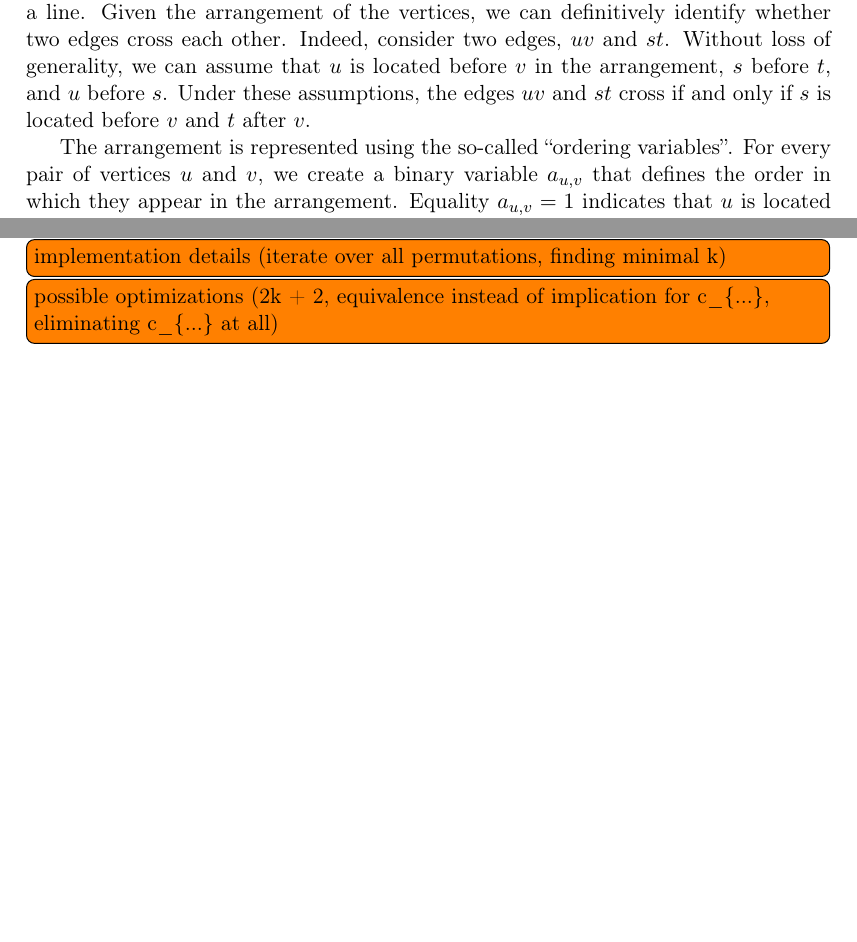
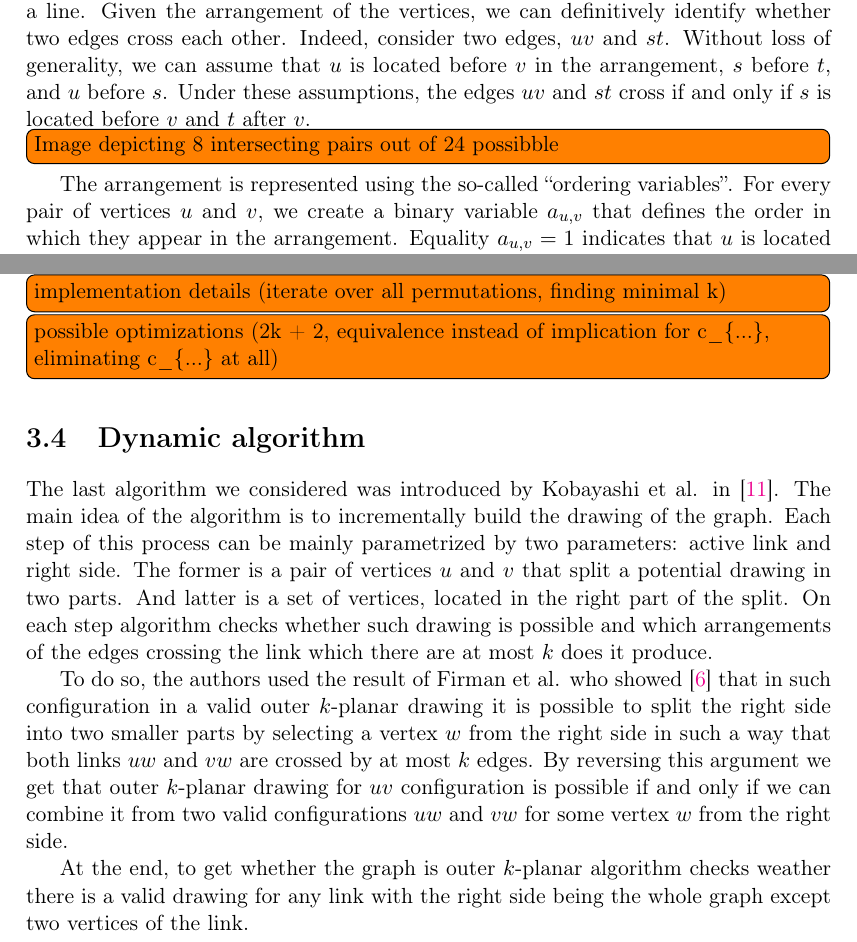
Before and after one commit to ishevche/OKP-recognition, a LaTeX thesis (thesis/Thesis.tex, which reads thesis/Chapters/proposed_solution.tex): two parts of pages 9 and 11 of 15, joined at a grey line, cut so that both start at the same text, the shorter picture padded with empty space. Compiled offline with pdfLaTeX.

Commit message:
[TEX] Started describing okp algorithm in methodology

```diff
--- a/thesis/Chapters/proposed_solution.tex
+++ b/thesis/Chapters/proposed_solution.tex
@@ -20,7 +20,8 @@ Given the arrangement of the vertices, we can definitively identify whether two
 Indeed, consider two edges, $uv$ and $st$.
 Without loss of generality, we can assume that $u$ is located before $v$ in the arrangement, $s$ before $t$, and $u$ before $s$.
 Under these assumptions, the edges $uv$ and $st$ cross if and only if $s$ is located before $v$ and $t$ after $v$.
-% Image?
+
+\todo[inline]{Image depicting 8 intersecting pairs out of 24 possibble}
 
 The arrangement is represented using the so-called ``ordering variables''.
 For every pair of vertices $u$ and $v$, we create a binary variable $a_{u, v}$ that defines the order in which they appear in the arrangement.
@@ -109,3 +110,11 @@ Doing so, we ensure that for each edge $e_0$, no $k + 1$ different edges interse
 
 \todo[inline]{implementation details (iterate over all permutations, finding minimal k)}
 \todo[inline]{possible optimizations (2k + 2, equivalence instead of implication for c\_\{...\}, eliminating c\_\{...\} at all)}
+
+\section{Dynamic algorithm}
+
+The last algorithm we considered was introduced by Kobayashi et al. in~\cite{okp}. The main idea of the algorithm is to incrementally build the drawing of the graph. Each step of this process can be mainly parametrized by two parameters: active link and right side. The former is a pair of vertices \(u\) and \(v\) that split a potential drawing in two parts. And latter is a set of vertices, located in the right part of the split. On each step algorithm checks whether such drawing is possible and which arrangements of the edges crossing the link which there are at most \(k\) does it produce.
+
+To do so, the authors used the result of Firman et al. who showed~\cite{triangulations} that in such configuration in a valid outer \(k\)-planar drawing it is possible to split the right side into two smaller parts by selecting a vertex \(w\) from the right side in such a way that both links \(uw\) and \(vw\) are crossed by at most \(k\) edges. By reversing this argument we get that outer \(k\)-planar drawing for \(uv\) configuration is possible if and only if we can combine it from two valid configurations \(uw\) and \(vw\) for some vertex \(w\) from the right side.
+
+At the end, to get whether the graph is outer \(k\)-planar algorithm checks weather there is a valid drawing for any link with the right side being the whole graph except two vertices of the link.
```
